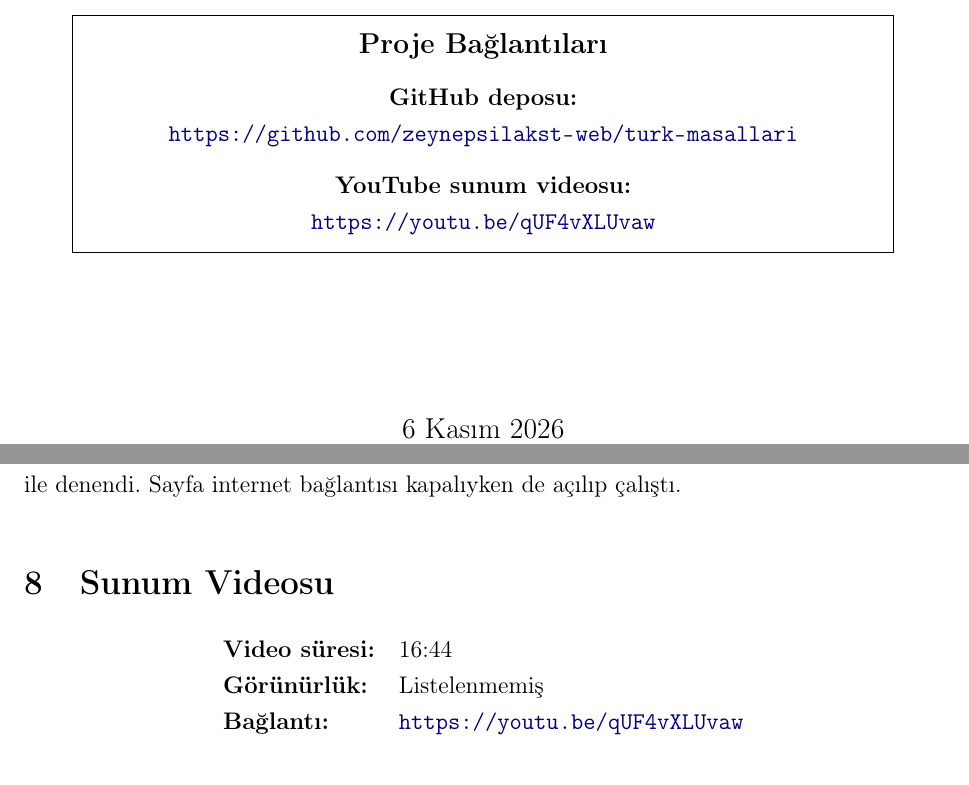
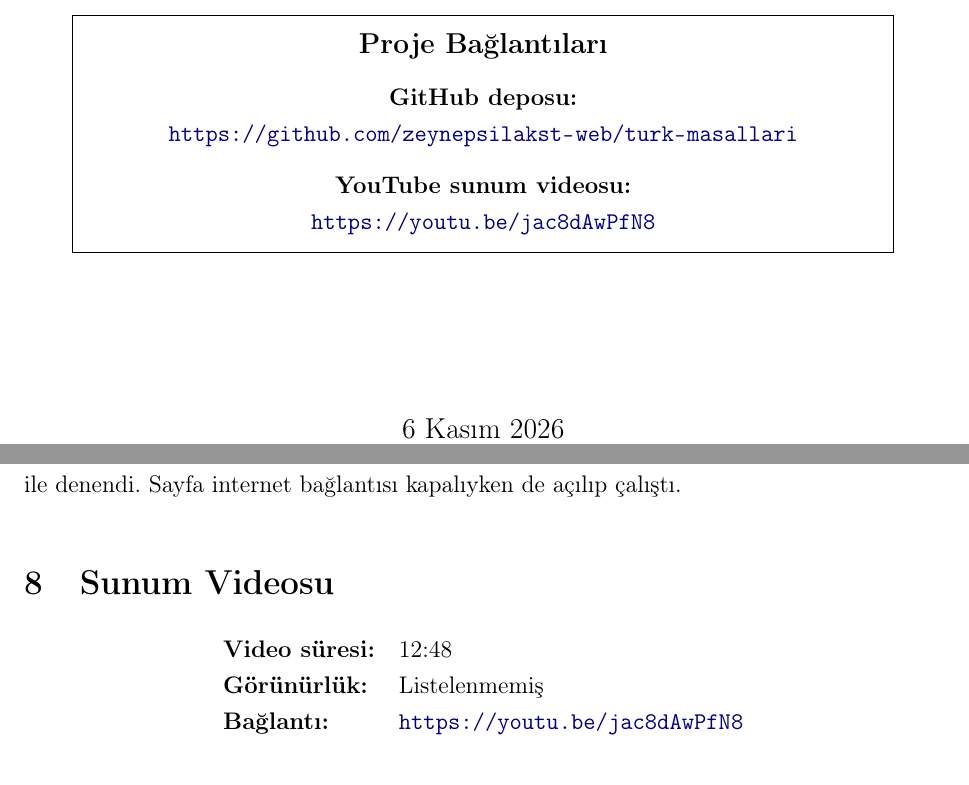
Before and after one commit to zeynepsilakst-web/turk-masallari, a LaTeX document (rapor/main.tex): two parts of pages 1 and 16 of 20, joined at a grey line, cut so that both start at the same text. Compiled offline with pdfLaTeX.

Commit message:
Add files via upload

```diff
--- a/rapor/main.tex
+++ b/rapor/main.tex
@@ -91,7 +91,7 @@
 \newcommand{\projeadi}{Türk Masalları}
 % Bağlantıları tam adres olarak yazın (https:// ile başlayarak)
 \newcommand{\githublink}{\url{https://github.com/zeynepsilakst-web/turk-masallari}}
-\newcommand{\youtubelink}{\url{https://youtu.be/qUF4vXLUvaw}}
+\newcommand{\youtubelink}{\url{https://youtu.be/jac8dAwPfN8}}
 
 \begin{document}
 
@@ -363,7 +363,7 @@ Bu hafta sınav haftası olduğu için ders yapılmadı. Vize projem olan Türk
 % ====================================================================
 \begin{center}
 \begin{tabular}{@{}ll@{}}
-\textbf{Video süresi:} & 16:44 \\
+\textbf{Video süresi:} & 12:48 \\
 \textbf{Görünürlük:} & Listelenmemiş \\
 \textbf{Bağlantı:} & \youtubelink \\
 \end{tabular}
```
